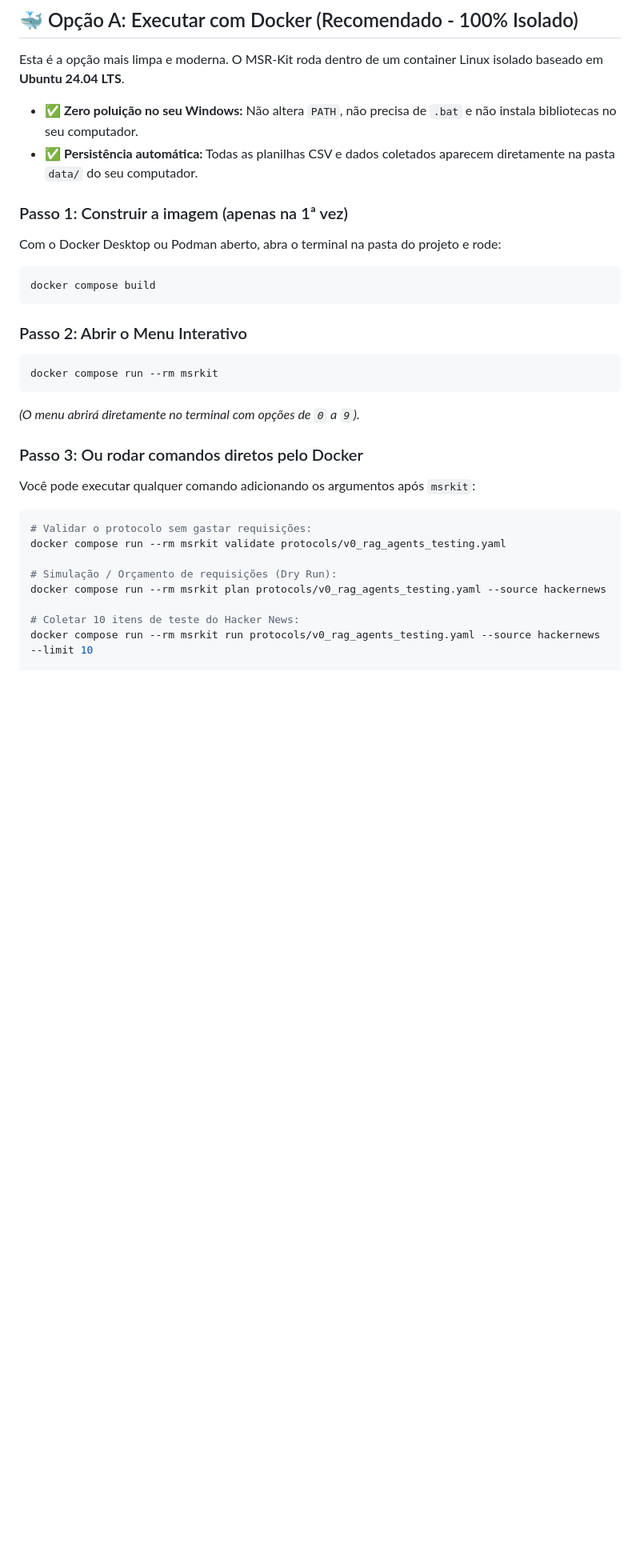
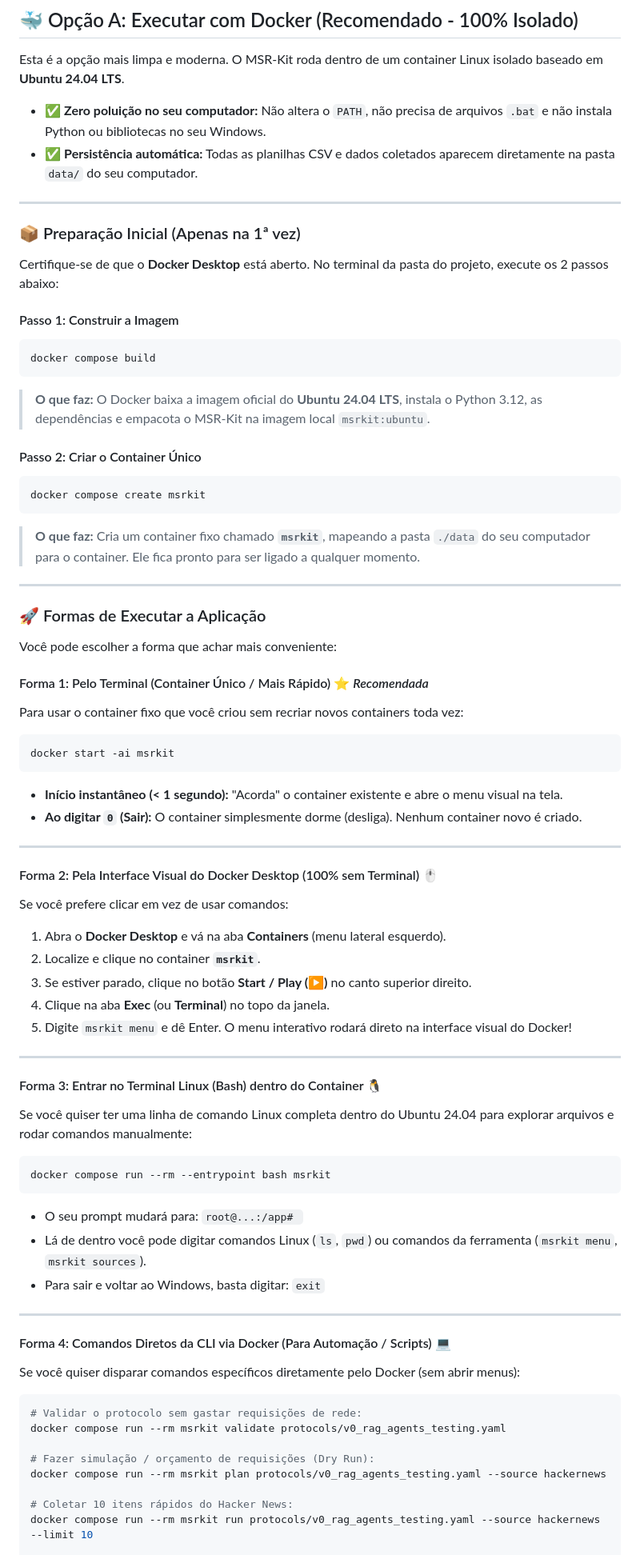
Before and after one commit to MatheusLimaZz/Miner-Tests-Agents-Rag, a Markdown page: README.md, the part around one of its changes. Shown at 80% size. Drawn GitHub-style; blank space fills up the shorter version.

Commit message:
docs: add step-by-step image build, container creation and all execution methods to README

````diff
--- a/README.md
+++ b/README.md
@@ -42,30 +42,76 @@ Ele foi construído especialmente para apoiar pesquisas acadêmicas (MSR/SLR) qu
 ## 🐳 Opção A: Executar com Docker (Recomendado - 100% Isolado)
 
 Esta é a opção mais limpa e moderna. O MSR-Kit roda dentro de um container Linux isolado baseado em **Ubuntu 24.04 LTS**.
-- ✅ **Zero poluição no seu Windows:** Não altera `PATH`, não precisa de `.bat` e não instala bibliotecas no seu computador.
+- ✅ **Zero poluição no seu computador:** Não altera o `PATH`, não precisa de arquivos `.bat` e não instala Python ou bibliotecas no seu Windows.
 - ✅ **Persistência automática:** Todas as planilhas CSV e dados coletados aparecem diretamente na pasta `data/` do seu computador.
 
-### Passo 1: Construir a imagem (apenas na 1ª vez)
-Com o Docker Desktop ou Podman aberto, abra o terminal na pasta do projeto e rode:
+---
+
+### 📦 Preparação Inicial (Apenas na 1ª vez)
+
+Certifique-se de que o **Docker Desktop** está aberto. No terminal da pasta do projeto, execute os 2 passos abaixo:
+
+#### Passo 1: Construir a Imagem
 ```bash
 docker compose build
 ```
+> **O que faz:** O Docker baixa a imagem oficial do **Ubuntu 24.04 LTS**, instala o Python 3.12, as dependências e empacota o MSR-Kit na imagem local `msrkit:ubuntu`.
 
-### Passo 2: Abrir o Menu Interativo
+#### Passo 2: Criar o Container Único
 ```bash
-docker compose run --rm msrkit
+docker compose create msrkit
 ```
-*(O menu abrirá diretamente no terminal com opções de `0` a `9`).*
+> **O que faz:** Cria um container fixo chamado **`msrkit`**, mapeando a pasta `./data` do seu computador para o container. Ele fica pronto para ser ligado a qualquer momento.
 
-### Passo 3: Ou rodar comandos diretos pelo Docker
-Você pode executar qualquer comando adicionando os argumentos após `msrkit`:
+---
+
+### 🚀 Formas de Executar a Aplicação
+
+Você pode escolher a forma que achar mais conveniente:
+
+#### Forma 1: Pelo Terminal (Container Único / Mais Rápido) ⭐ *Recomendada*
+Para usar o container fixo que você criou sem recriar novos containers toda vez:
+
 ```bash
-# Validar o protocolo sem gastar requisições:
+docker start -ai msrkit
+```
+- **Início instantâneo (< 1 segundo):** "Acorda" o container existente e abre o menu visual na tela.
+- **Ao digitar `0` (Sair):** O container simplesmente dorme (desliga). Nenhum container novo é criado.
+
+---
+
+#### Forma 2: Pela Interface Visual do Docker Desktop (100% sem Terminal) 🖱️
+Se você prefere clicar em vez de usar comandos:
+1. Abra o **Docker Desktop** e vá na aba **Containers** (menu lateral esquerdo).
+2. Localize e clique no container **`msrkit`**.
+3. Se estiver parado, clique no botão **Start / Play (▶)** no canto superior direito.
+4. Clique na aba **Exec** (ou **Terminal**) no topo da janela.
+5. Digite `msrkit menu` e dê Enter. O menu interativo rodará direto na interface visual do Docker!
+
+---
+
+#### Forma 3: Entrar no Terminal Linux (Bash) dentro do Container 🐧
+Se você quiser ter uma linha de comando Linux completa dentro do Ubuntu 24.04 para explorar arquivos e rodar comandos manualmente:
+
+```bash
+docker compose run --rm --entrypoint bash msrkit
+```
+- O seu prompt mudará para: `root@...:/app# `
+- Lá de dentro você pode digitar comandos Linux (`ls`, `pwd`) ou comandos da ferramenta (`msrkit menu`, `msrkit sources`).
+- Para sair e voltar ao Windows, basta digitar: `exit`
+
+---
+
+#### Forma 4: Comandos Diretos da CLI via Docker (Para Automação / Scripts) 💻
+Se você quiser disparar comandos específicos diretamente pelo Docker (sem abrir menus):
+
+```bash
+# Validar o protocolo sem gastar requisições de rede:
 docker compose run --rm msrkit validate protocols/v0_rag_agents_testing.yaml
 
-# Simulação / Orçamento de requisições (Dry Run):
+# Fazer simulação / orçamento de requisições (Dry Run):
 docker compose run --rm msrkit plan protocols/v0_rag_agents_testing.yaml --source hackernews
 
-# Coletar 10 itens de teste do Hacker News:
+# Coletar 10 itens rápidos do Hacker News:
 docker compose run --rm msrkit run protocols/v0_rag_agents_testing.yaml --source hackernews --limit 10
 
````
Also changed, not shown: other parts of README.md (+5 -2 lines).
